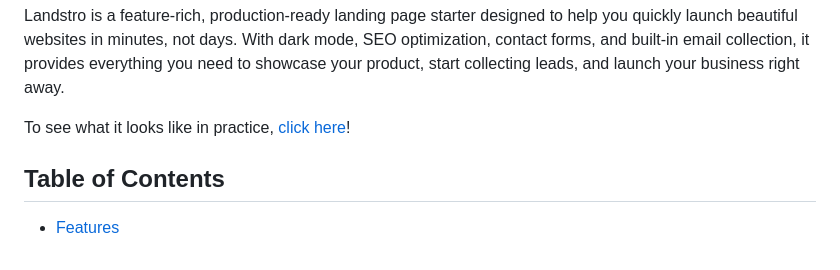
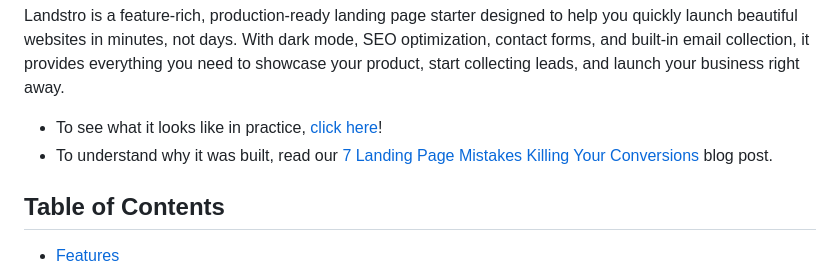
Before and after one commit to armaanarora07/astro-landing-age-fork, a Markdown page: README.md, the part around the change. GitHub-like rendering.

```diff
--- a/README.md
+++ b/README.md
@@ -14,7 +14,8 @@
 
 Landstro is a feature-rich, production-ready landing page starter designed to help you quickly launch beautiful websites in minutes, not days. With dark mode, SEO optimization, contact forms, and built-in email collection, it provides everything you need to showcase your product, start collecting leads, and launch your business right away.
 
-To see what it looks like in practice, [click here](https://youtu.be/zMVpJUWaZso)!
+- To see what it looks like in practice, [click here](https://youtu.be/zMVpJUWaZso)!
+- To understand why it was built, read our [7 Landing Page Mistakes Killing Your Conversions](https://www.benav.io/blog/7-landing-page-mistakes) blog post.
 
 ## Table of Contents
 
```
